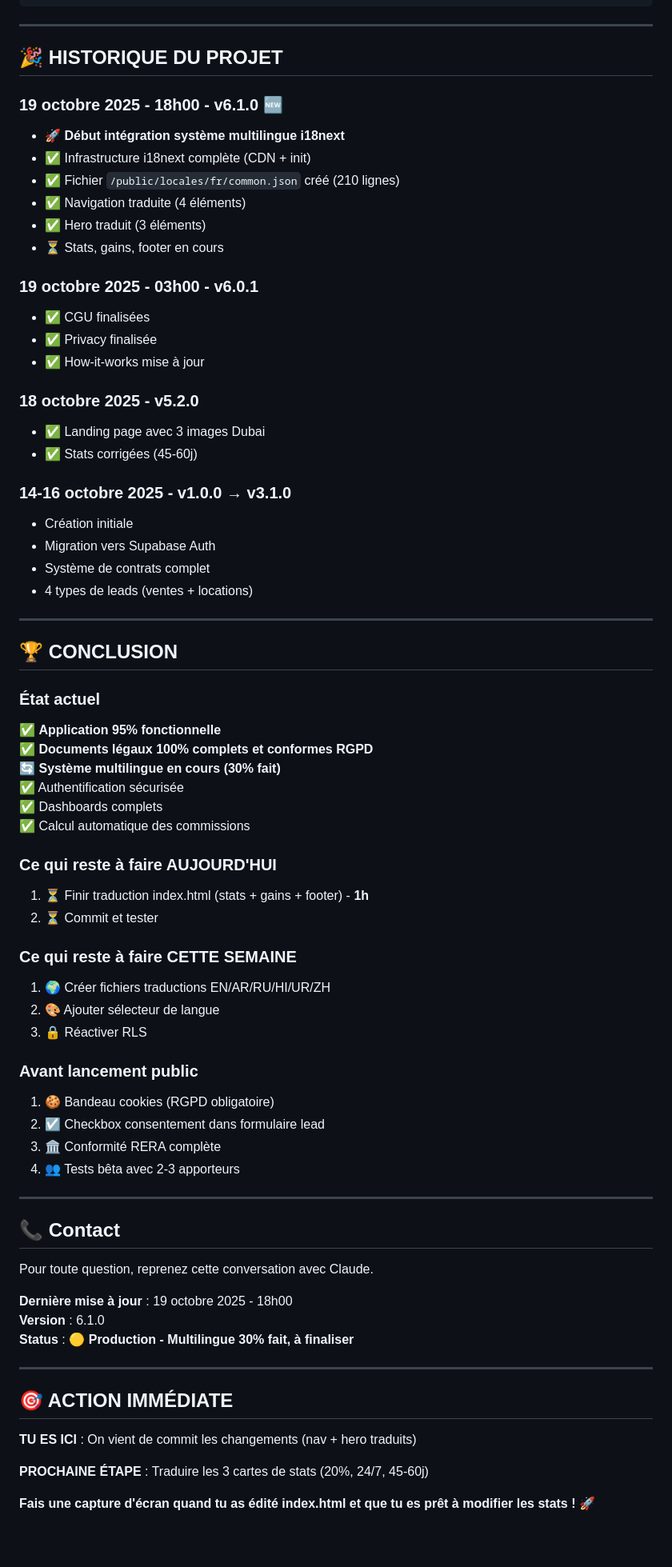
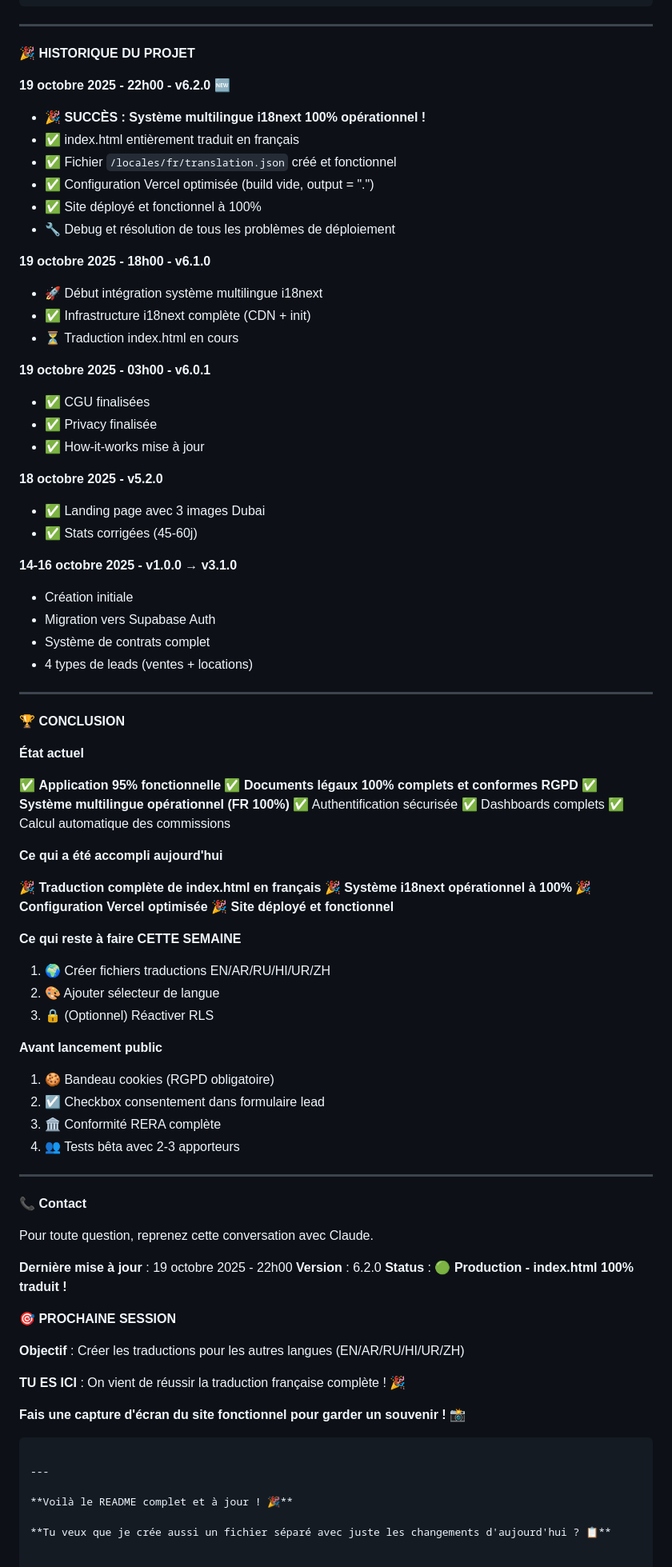
Before and after one commit to KdC98/Real-Estate-Referrer, a Markdown page: README.md, the part around one of its changes. Shown at 80% size. GitHub-like rendering; blank space fills up the shorter version.

````diff
--- a/README.md
+++ b/README.md
@@ -446,26 +470,36 @@ FROM leads;
 
 ---
 
-## 🎉 HISTORIQUE DU PROJET
+**🎉 HISTORIQUE DU PROJET**
 
-### 19 octobre 2025 - 18h00 - v6.1.0 🆕
-- 🚀 **Début intégration système multilingue i18next**
+**19 octobre 2025 - 22h00 - v6.2.0 🆕**
+
+- 🎉 **SUCCÈS : Système multilingue i18next 100% opérationnel !**
+- ✅ index.html entièrement traduit en français
+- ✅ Fichier `/locales/fr/translation.json` créé et fonctionnel
+- ✅ Configuration Vercel optimisée (build vide, output = ".")
+- ✅ Site déployé et fonctionnel à 100%
+- 🔧 Debug et résolution de tous les problèmes de déploiement
+
+**19 octobre 2025 - 18h00 - v6.1.0**
+
+- 🚀 Début intégration système multilingue i18next
 - ✅ Infrastructure i18next complète (CDN + init)
-- ✅ Fichier `/public/locales/fr/common.json` créé (210 lignes)
-- ✅ Navigation traduite (4 éléments)
-- ✅ Hero traduit (3 éléments)
-- ⏳ Stats, gains, footer en cours
+- ⏳ Traduction index.html en cours
 
-### 19 octobre 2025 - 03h00 - v6.0.1
+**19 octobre 2025 - 03h00 - v6.0.1**
+
 - ✅ CGU finalisées
 - ✅ Privacy finalisée
 - ✅ How-it-works mise à jour
 
-### 18 octobre 2025 - v5.2.0
+**18 octobre 2025 - v5.2.0**
+
 - ✅ Landing page avec 3 images Dubai
 - ✅ Stats corrigées (45-60j)
 
-### 14-16 octobre 2025 - v1.0.0 → v3.1.0
+**14-16 octobre 2025 - v1.0.0 → v3.1.0**
+
 - Création initiale
 - Migration vers Supabase Auth
 - Système de contrats complet
@@ -473,29 +507,31 @@ FROM leads;
 
 ---
 
-## 🏆 CONCLUSION
+**🏆 CONCLUSION**
 
-### État actuel
+**État actuel**
 
 ✅ **Application 95% fonctionnelle**
 ✅ **Documents légaux 100% complets et conformes RGPD**
-🔄 **Système multilingue en cours (30% fait)**
+✅ **Système multilingue opérationnel (FR 100%)**
 ✅ Authentification sécurisée
 ✅ Dashboards complets
 ✅ Calcul automatique des commissions
 
-### Ce qui reste à faire AUJOURD'HUI
+**Ce qui a été accompli aujourd'hui**
 
-1. ⏳ Finir traduction index.html (stats + gains + footer) - **1h**
-2. ⏳ Commit et tester
+🎉 **Traduction complète de index.html en français**
+🎉 **Système i18next opérationnel à 100%**
+🎉 **Configuration Vercel optimisée**
+🎉 **Site déployé et fonctionnel**
 
-### Ce qui reste à faire CETTE SEMAINE
+**Ce qui reste à faire CETTE SEMAINE**
 
 1. 🌍 Créer fichiers traductions EN/AR/RU/HI/UR/ZH
 2. 🎨 Ajouter sélecteur de langue
-3. 🔒 Réactiver RLS
+3. 🔒 (Optionnel) Réactiver RLS
 
-### Avant lancement public
+**Avant lancement public**
 
 1. 🍪 Bandeau cookies (RGPD obligatoire)
 2. ☑️ Checkbox consentement dans formulaire lead
@@ -504,20 +540,25 @@ FROM leads;
 
 ---
 
-## 📞 Contact
+**📞 Contact**
 
 Pour toute question, reprenez cette conversation avec Claude.
 
-**Dernière mise à jour** : 19 octobre 2025 - 18h00
-**Version** : 6.1.0
-**Status** : 🟡 **Production - Multilingue 30% fait, à finaliser**
+**Dernière mise à jour** : 19 octobre 2025 - 22h00
+**Version** : 6.2.0
+**Status** : 🟢 **Production - index.html 100% traduit !**
+
+**🎯 PROCHAINE SESSION**
+
+**Objectif** : Créer les traductions pour les autres langues (EN/AR/RU/HI/UR/ZH)
+
+**TU ES ICI** : On vient de réussir la traduction française complète ! 🎉
+
+**Fais une capture d'écran du site fonctionnel pour garder un souvenir ! 📸**
+```
 
 ---
 
-## 🎯 ACTION IMMÉDIATE
+**Voilà le README complet et à jour ! 🎉**
 
-**TU ES ICI** : On vient de commit les changements (nav + hero traduits)
-
-**PROCHAINE ÉTAPE** : Traduire les 3 cartes de stats (20%, 24/7, 45-60j)
-
-**Fais une capture d'écran quand tu as édité index.html et que tu es prêt à modifier les stats !** 🚀
+**Tu veux que je crée aussi un fichier séparé avec juste les changements d'aujourd'hui ? 📋**
````
Also changed, not shown: other parts of README.md (+153 -129 lines).
